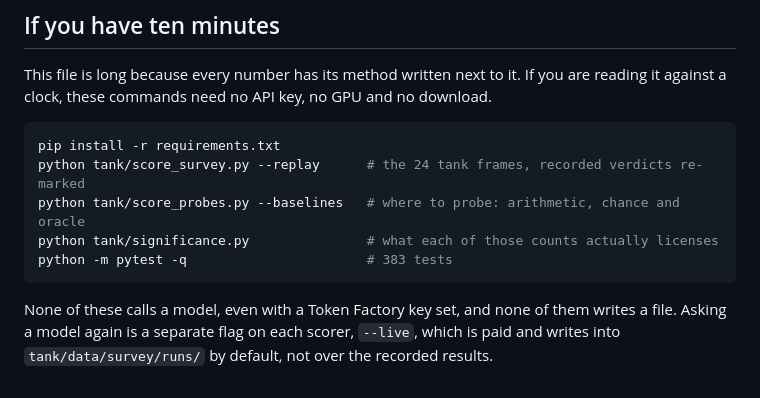
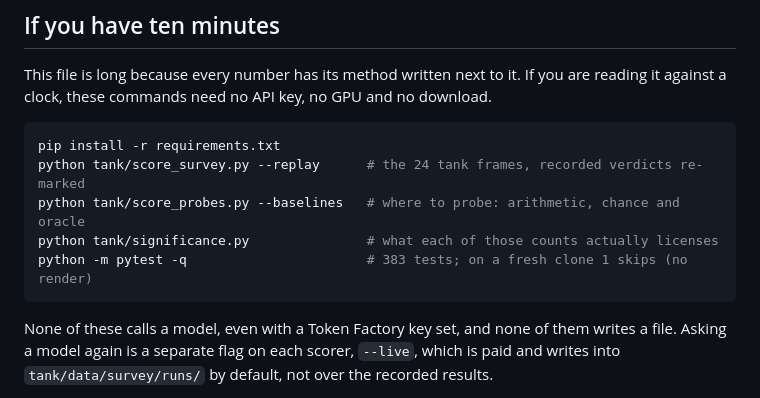
Before and after one commit to harshal-96/tank-inspection-crawler, a Markdown page: README.md, the part around the change. Rendered like a GitHub page.

Commit message:
Say which test skips on a fresh clone, and why

````diff
--- a/README.md
+++ b/README.md
@@ -48,7 +48,7 @@ pip install -r requirements.txt
 python tank/score_survey.py --replay      # the 24 tank frames, recorded verdicts re-marked
 python tank/score_probes.py --baselines   # where to probe: arithmetic, chance and oracle
 python tank/significance.py               # what each of those counts actually licenses
-python -m pytest -q                       # 383 tests
+python -m pytest -q                       # 383 tests; on a fresh clone 1 skips (no render)
 ```
 
 None of these calls a model, even with a Token Factory key set, and none of them writes a
````
